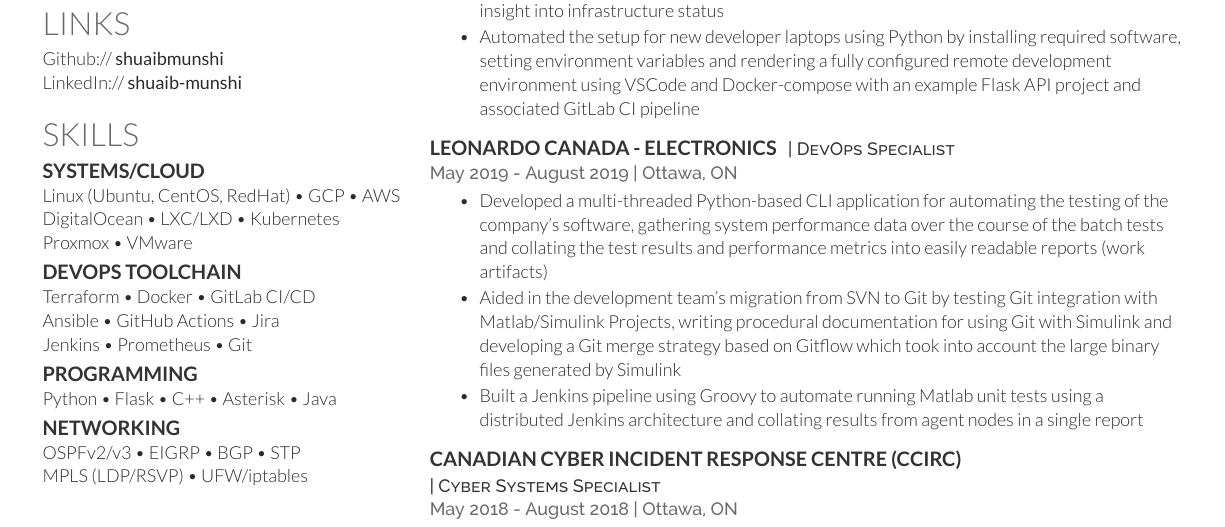
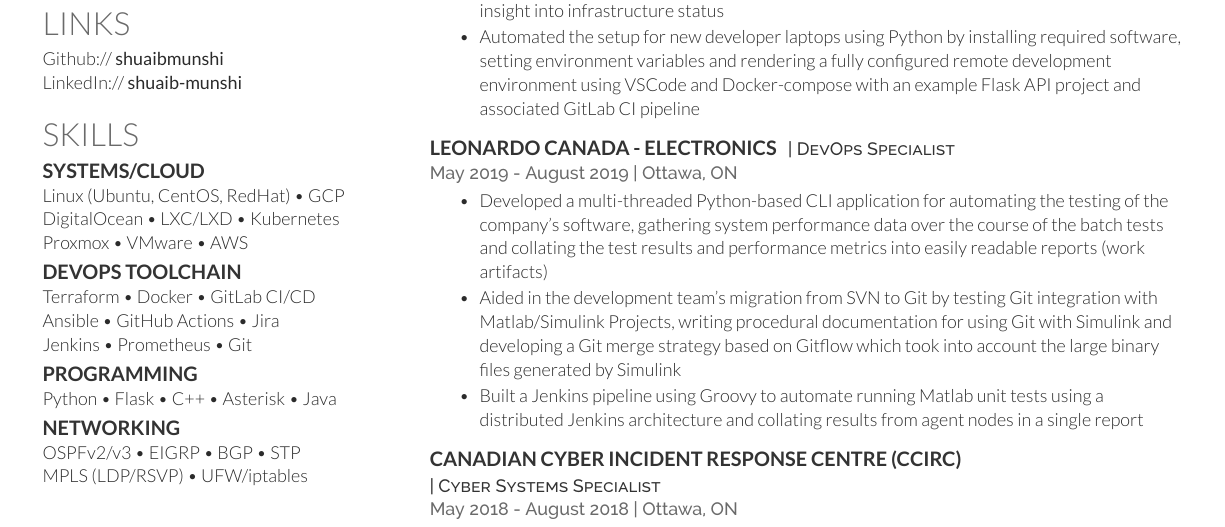
Before and after one commit to shuaibmunshi/resume, a LaTeX CV (ShuaibMunshiResume.tex): part of the page, cut so that both start at the same text. Compiled offline with XeLaTeX.

Commit message:
Rearanged the AWS bullet point

```diff
--- a/ShuaibMunshiResume.tex
+++ b/ShuaibMunshiResume.tex
@@ -81,9 +81,9 @@ LinkedIn:// \href{https://www.linkedin.com/in/shuaib-munshi/}{\bf shuaib-munshi}
 
 \subsection{Systems/Cloud}
 
-Linux (Ubuntu, CentOS, RedHat) \textbullet{} GCP \textbullet{} AWS \\
+Linux (Ubuntu, CentOS, RedHat) \textbullet{} GCP \\
 DigitalOcean \textbullet{} LXC/LXD \textbullet{} Kubernetes\\
-Proxmox \textbullet{} VMware \\
+Proxmox \textbullet{} VMware \textbullet{} AWS\\
 
 \sectionspace % Some whitespace after the section
 
```
